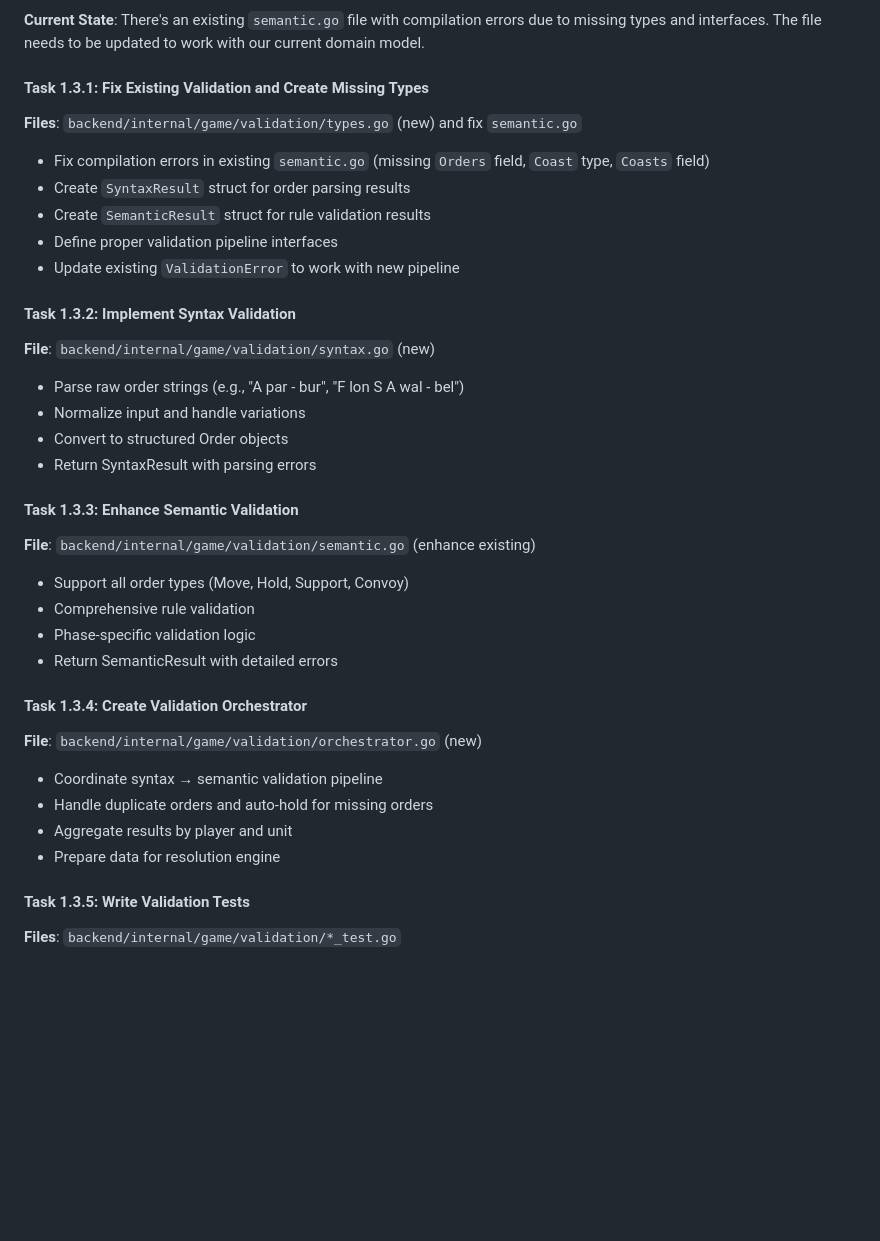
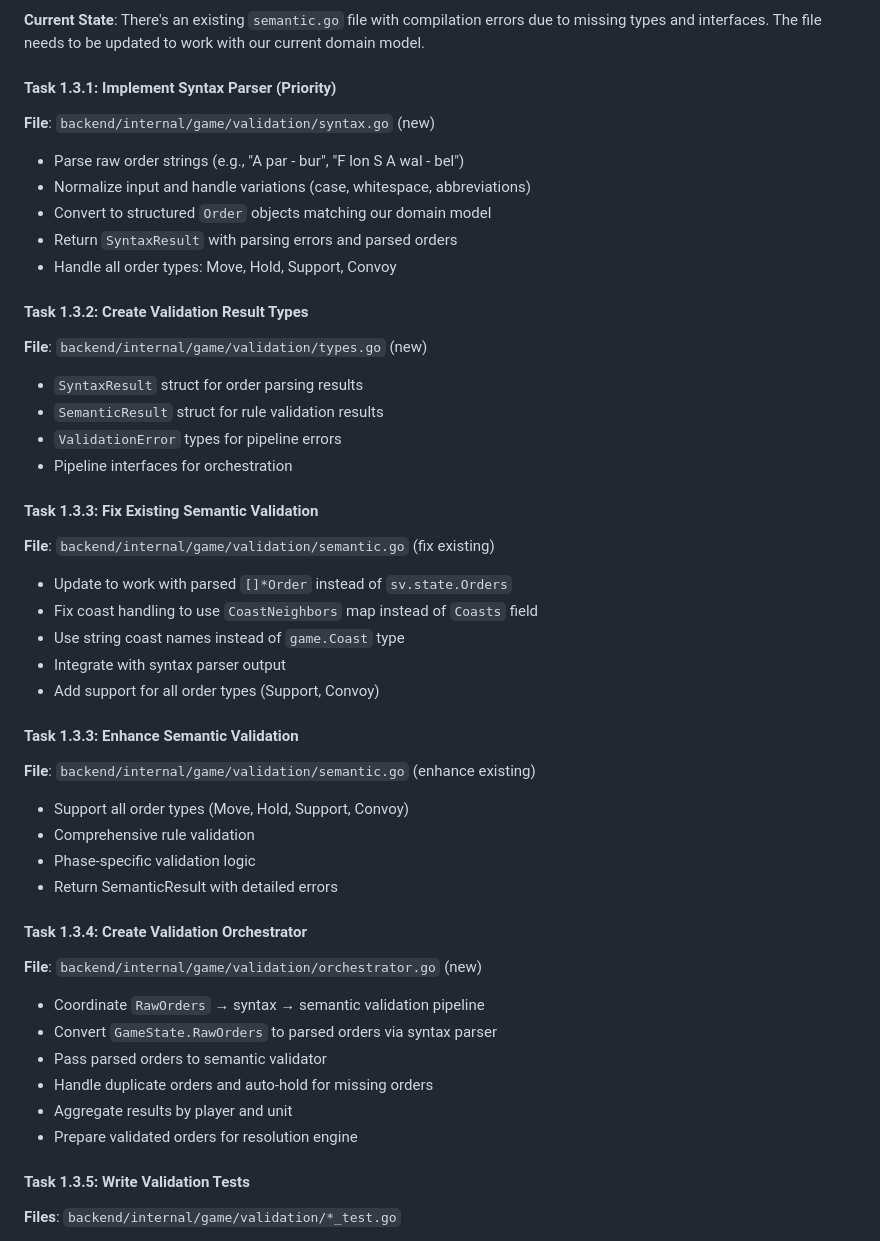
Before and after one commit to apontarelli/diplomacy-cli, a Markdown page: TODO.md, the part around one of its changes. Rendered like a GitHub page; blank space fills up the shorter version.

```diff
--- a/TODO.md
+++ b/TODO.md
@@ -100,20 +100,28 @@ This phased approach builds from the inside out, ensuring each layer rests on a
 
 **Current State**: There's an existing `semantic.go` file with compilation errors due to missing types and interfaces. The file needs to be updated to work with our current domain model.
 
-#### Task 1.3.1: Fix Existing Validation and Create Missing Types
-**Files**: `backend/internal/game/validation/types.go` (new) and fix `semantic.go`
-- Fix compilation errors in existing `semantic.go` (missing `Orders` field, `Coast` type, `Coasts` field)
-- Create `SyntaxResult` struct for order parsing results
-- Create `SemanticResult` struct for rule validation results
-- Define proper validation pipeline interfaces
-- Update existing `ValidationError` to work with new pipeline
-
-#### Task 1.3.2: Implement Syntax Validation
+#### Task 1.3.1: Implement Syntax Parser (Priority)
 **File**: `backend/internal/game/validation/syntax.go` (new)
 - Parse raw order strings (e.g., "A par - bur", "F lon S A wal - bel")
-- Normalize input and handle variations
-- Convert to structured Order objects
-- Return SyntaxResult with parsing errors
+- Normalize input and handle variations (case, whitespace, abbreviations)
+- Convert to structured `Order` objects matching our domain model
+- Return `SyntaxResult` with parsing errors and parsed orders
+- Handle all order types: Move, Hold, Support, Convoy
+
+#### Task 1.3.2: Create Validation Result Types
+**File**: `backend/internal/game/validation/types.go` (new)
+- `SyntaxResult` struct for order parsing results
+- `SemanticResult` struct for rule validation results
+- `ValidationError` types for pipeline errors
+- Pipeline interfaces for orchestration
+
+#### Task 1.3.3: Fix Existing Semantic Validation
+**File**: `backend/internal/game/validation/semantic.go` (fix existing)
+- Update to work with parsed `[]*Order` instead of `sv.state.Orders`
+- Fix coast handling to use `CoastNeighbors` map instead of `Coasts` field
+- Use string coast names instead of `game.Coast` type
+- Integrate with syntax parser output
+- Add support for all order types (Support, Convoy)
 
 #### Task 1.3.3: Enhance Semantic Validation
 **File**: `backend/internal/game/validation/semantic.go` (enhance existing)
@@ -124,10 +132,12 @@ This phased approach builds from the inside out, ensuring each layer rests on a
 
 #### Task 1.3.4: Create Validation Orchestrator
 **File**: `backend/internal/game/validation/orchestrator.go` (new)
-- Coordinate syntax → semantic validation pipeline
+- Coordinate `RawOrders` → syntax → semantic validation pipeline
+- Convert `GameState.RawOrders` to parsed orders via syntax parser
+- Pass parsed orders to semantic validator
 - Handle duplicate orders and auto-hold for missing orders
 - Aggregate results by player and unit
-- Prepare data for resolution engine
+- Prepare validated orders for resolution engine
 
 #### Task 1.3.5: Write Validation Tests
 **Files**: `backend/internal/game/validation/*_test.go`
```
Also changed, not shown: other parts of TODO.md (+43 -7 lines).
